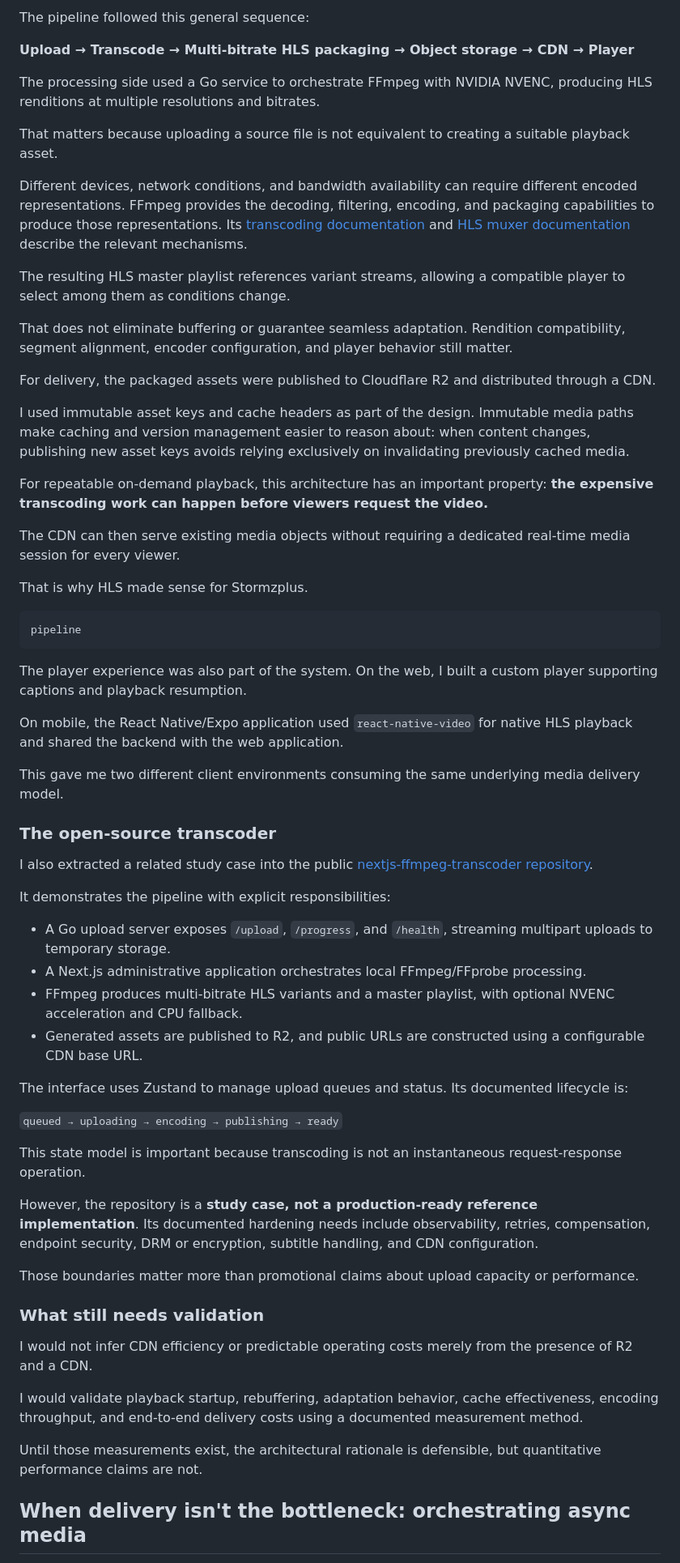
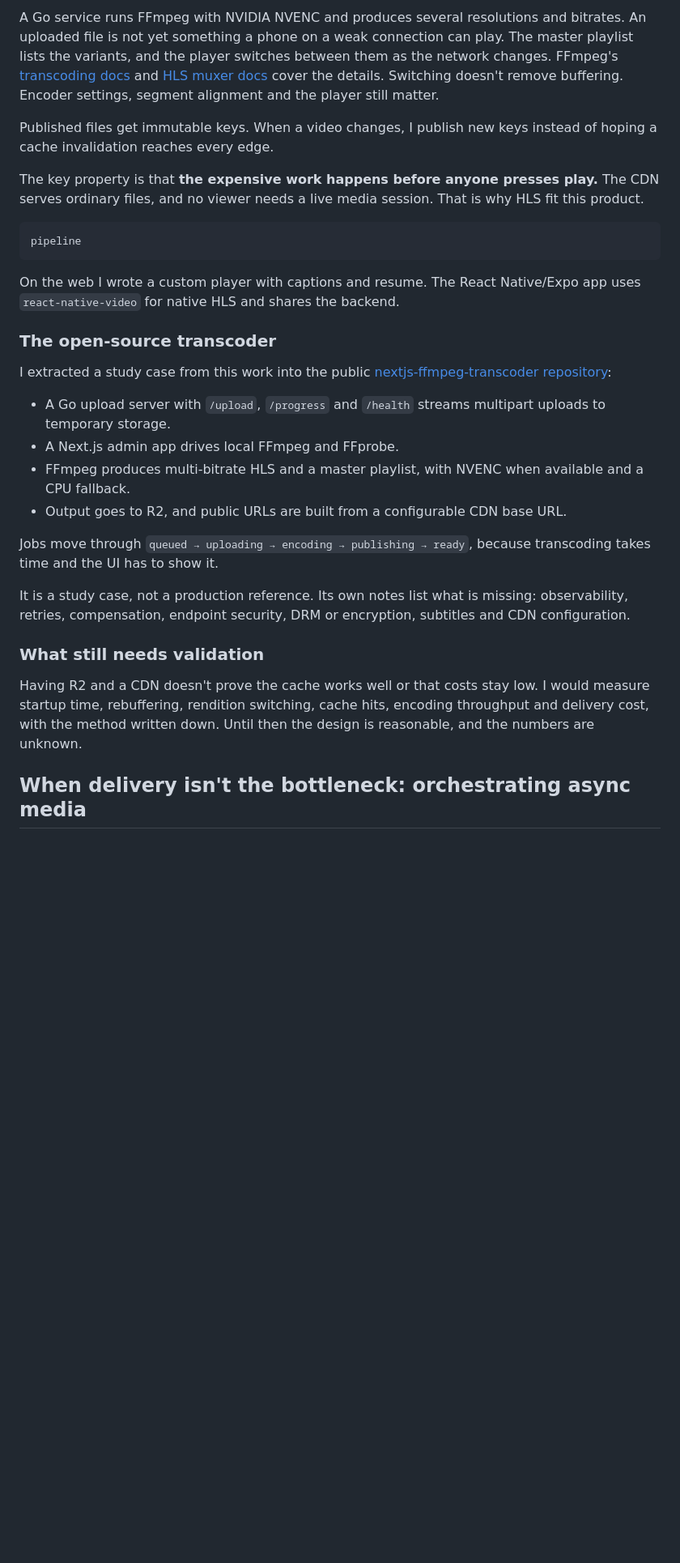
Before and after one commit to afonsoburginski/portfolio, a Markdown page: content/articles/delivery-path.md, the part around one of its changes. Shown at 81% size. GitHub-like rendering; blank space fills up the shorter version.

````diff
--- a/content/articles/delivery-path.md
+++ b/content/articles/delivery-path.md
@@ -58,66 +54,32 @@ This is a case where I wanted media processing and media delivery to be separate
 
-The pipeline followed this general sequence:
+A Go service runs FFmpeg with NVIDIA NVENC and produces several resolutions and bitrates. An uploaded file is not yet something a phone on a weak connection can play. The master playlist lists the variants, and the player switches between them as the network changes. FFmpeg's [transcoding docs](https://ffmpeg.org/ffmpeg.html#Transcoding) and [HLS muxer docs](https://ffmpeg.org/ffmpeg-formats.html#hls-2) cover the details. Switching doesn't remove buffering. Encoder settings, segment alignment and the player still matter.
 
-**Upload → Transcode → Multi-bitrate HLS packaging → Object storage → CDN → Player**
+Published files get immutable keys. When a video changes, I publish new keys instead of hoping a cache invalidation reaches every edge.
 
-The processing side used a Go service to orchestrate FFmpeg with NVIDIA NVENC, producing HLS renditions at multiple resolutions and bitrates.
-
-That matters because uploading a source file is not equivalent to creating a suitable playback asset.
-
-Different devices, network conditions, and bandwidth availability can require different encoded representations. FFmpeg provides the decoding, filtering, encoding, and packaging capabilities to produce those representations. Its [transcoding documentation](https://ffmpeg.org/ffmpeg.html#Transcoding) and [HLS muxer documentation](https://ffmpeg.org/ffmpeg-formats.html#hls-2) describe the relevant mechanisms.
-
-The resulting HLS master playlist references variant streams, allowing a compatible player to select among them as conditions change.
-
-That does not eliminate buffering or guarantee seamless adaptation. Rendition compatibility, segment alignment, encoder configuration, and player behavior still matter.
-
-For delivery, the packaged assets were published to Cloudflare R2 and distributed through a CDN.
-
-I used immutable asset keys and cache headers as part of the design. Immutable media paths make caching and version management easier to reason about: when content changes, publishing new asset keys avoids relying exclusively on invalidating previously cached media.
-
-For repeatable on-demand playback, this architecture has an important property: **the expensive transcoding work can happen before viewers request the video.**
-
-The CDN can then serve existing media objects without requiring a dedicated real-time media session for every viewer.
-
-That is why HLS made sense for Stormzplus.
+The key property is that **the expensive work happens before anyone presses play.** The CDN serves ordinary files, and no viewer needs a live media session. That is why HLS fit this product.
 
 ```diagram
 pipeline
 ```
 
-The player experience was also part of the system. On the web, I built a custom player supporting captions and playback resumption.
-
-On mobile, the React Native/Expo application used `react-native-video` for native HLS playback and shared the backend with the web application.
-
-This gave me two different client environments consuming the same underlying media delivery model.
+On the web I wrote a custom player with captions and resume. The React Native/Expo app uses `react-native-video` for native HLS and shares the backend.
 
 ### The open-source transcoder
 
-I also extracted a related study case into the public [nextjs-ffmpeg-transcoder repository](https://github.com/afonsoburginski/nextjs-ffmpeg-transcoder).
+I extracted a study case from this work into the public [nextjs-ffmpeg-transcoder repository](https://github.com/afonsoburginski/nextjs-ffmpeg-transcoder):
 
-It demonstrates the pipeline with explicit responsibilities:
+- A Go upload server with `/upload`, `/progress` and `/health` streams multipart uploads to temporary storage.
+- A Next.js admin app drives local FFmpeg and FFprobe.
+- FFmpeg produces multi-bitrate HLS and a master playlist, with NVENC when available and a CPU fallback.
+- Output goes to R2, and public URLs are built from a configurable CDN base URL.
 
-- A Go upload server exposes `/upload`, `/progress`, and `/health`, streaming multipart uploads to temporary storage.
-- A Next.js administrative application orchestrates local FFmpeg/FFprobe processing.
-- FFmpeg produces multi-bitrate HLS variants and a master playlist, with optional NVENC acceleration and CPU fallback.
-- Generated assets are published to R2, and public URLs are constructed using a configurable CDN base URL.
+Jobs move through `queued → uploading → encoding → publishing → ready`, because transcoding takes time and the UI has to show it.
 
-The interface uses Zustand to manage upload queues and status. Its documented lifecycle is:
-
-`queued → uploading → encoding → publishing → ready`
-
-This state model is important because transcoding is not an instantaneous request-response operation.
-
-However, the repository is a **study case, not a production-ready reference implementation**. Its documented hardening needs include observability, retries, compensation, endpoint security, DRM or encryption, subtitle handling, and CDN configuration.
-
-Those boundaries matter more than promotional claims about upload capacity or performance.
+It is a study case, not a production reference. Its own notes list what is missing: observability, retries, compensation, endpoint security, DRM or encryption, subtitles and CDN configuration.
 
 ### What still needs validation
 
-I would not infer CDN efficiency or predictable operating costs merely from the presence of R2 and a CDN.
-
-I would validate playback startup, rebuffering, adaptation behavior, cache effectiveness, encoding throughput, and end-to-end delivery costs using a documented measurement method.
-
-Until those measurements exist, the architectural rationale is defensible, but quantitative performance claims are not.
+Having R2 and a CDN doesn't prove the cache works well or that costs stay low. I would measure startup time, rebuffering, rendition switching, cache hits, encoding throughput and delivery cost, with the method written down. Until then the design is reasonable, and the numbers are unknown.
 
 ## When delivery isn't the bottleneck: orchestrating async media
 
````
Also changed, not shown: other parts of content/articles/delivery-path.md (+57 -133 lines).
